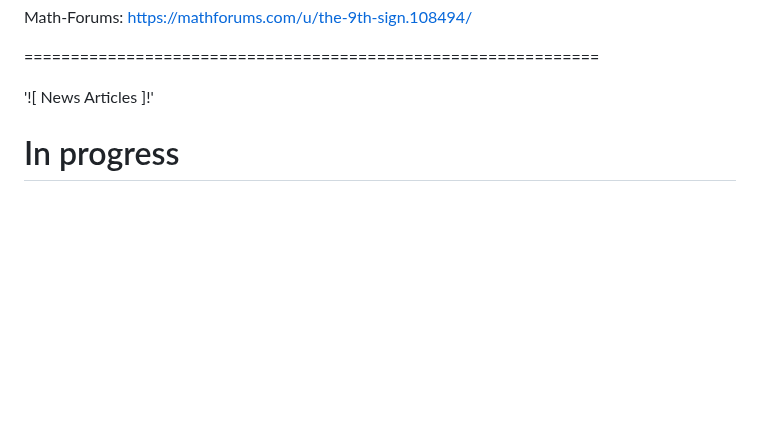
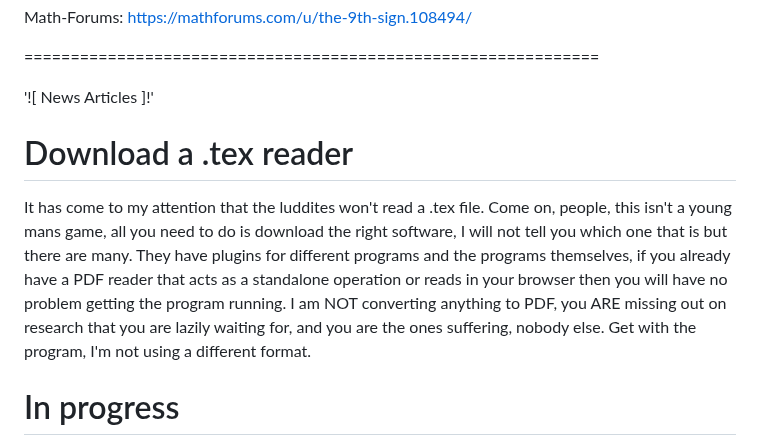
Before and after one commit to Matthew-Pidlysny/Empirinometry, a Markdown page: README.md, the part around the change. Rendered like a GitHub page; blank space fills up the shorter version.

Commit message:
Add section on .tex reader download instructions
Added a section about downloading a .tex reader and emphasized the importance of using the correct software for reading .tex files.

```diff
--- a/README.md
+++ b/README.md
@@ -48,6 +48,14 @@ Math-Forums:  https://mathforums.com/u/the-9th-sign.108494/
 ==============================================================
 
 '![ News Articles ]!'
+
+# Download a .tex reader
+
+It has come to my attention that the luddites won't read a .tex file.  Come on, people, this isn't a young mans game, all you need to do is
+download the right software, I will not tell you which one that is but there are many.  They have plugins for different programs and the
+programs themselves, if you already have a PDF reader that acts as a standalone operation or reads in your browser then you will have no
+problem getting the program running.  I am NOT converting anything to PDF, you ARE missing out on research that you are lazily waiting
+for, and you are the ones suffering, nobody else.  Get with the program, I'm not using a different format.
 
 # In progress
 
```
